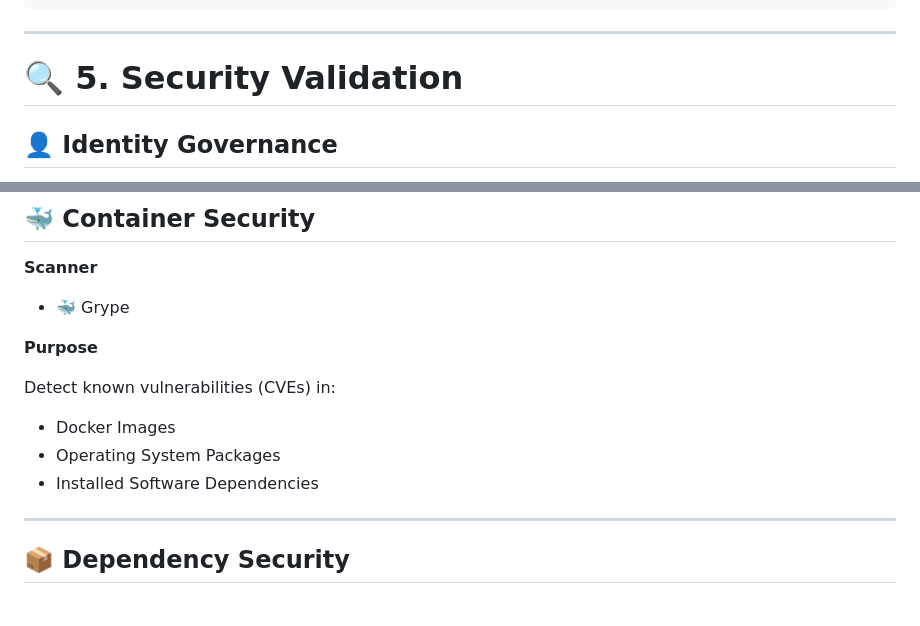
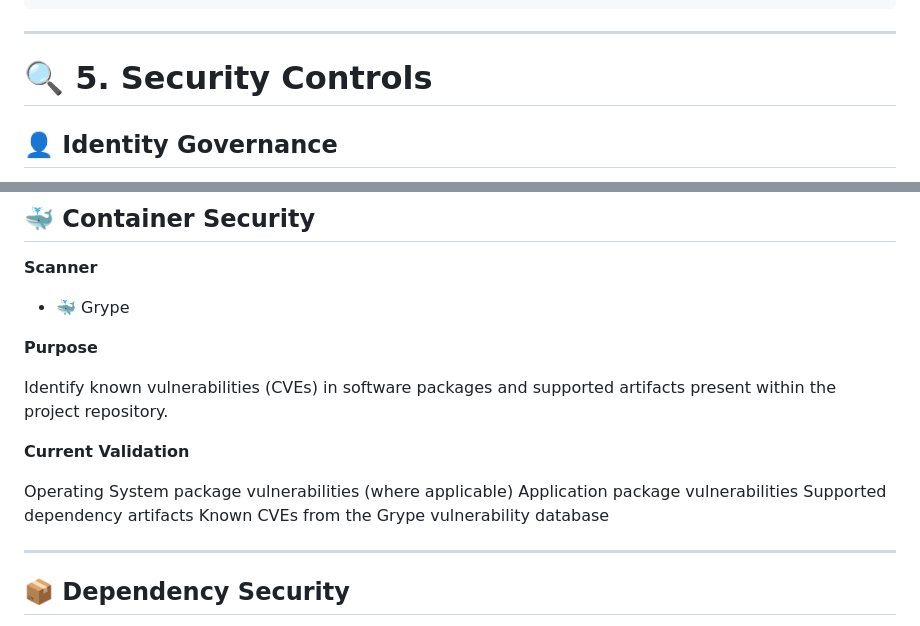
Before and after one commit to Dhanush2805/ash-security-platform-test, a Markdown page: README.md, 2 parts joined by grey strips. Drawn GitHub-style.

```diff
--- a/README.md
+++ b/README.md
@@ -162,7 +162,7 @@ or
 
 ---
 
-# 🔍 5. Security Validation
+# 🔍 5. Security Controls
 
 ## 👤 Identity Governance
 
@@ -263,11 +263,14 @@ Detects:
 
 **Purpose**
 
-Detect known vulnerabilities (CVEs) in:
+Identify known vulnerabilities (CVEs) in software packages and supported artifacts present within the project repository.
 
-- Docker Images
-- Operating System Packages
-- Installed Software Dependencies
+**Current Validation**
+
+Operating System package vulnerabilities (where applicable)
+Application package vulnerabilities
+Supported dependency artifacts
+Known CVEs from the Grype vulnerability database
 
 ---
 
```
